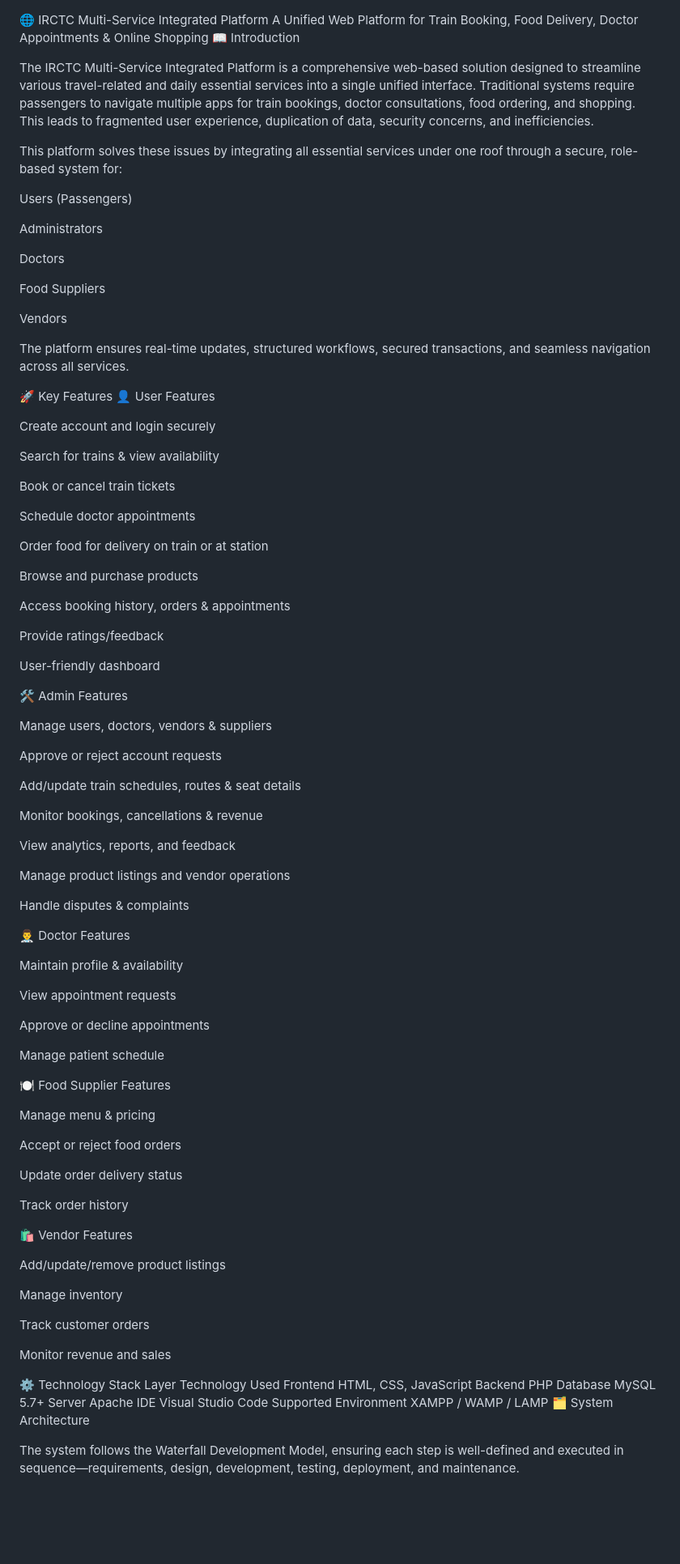
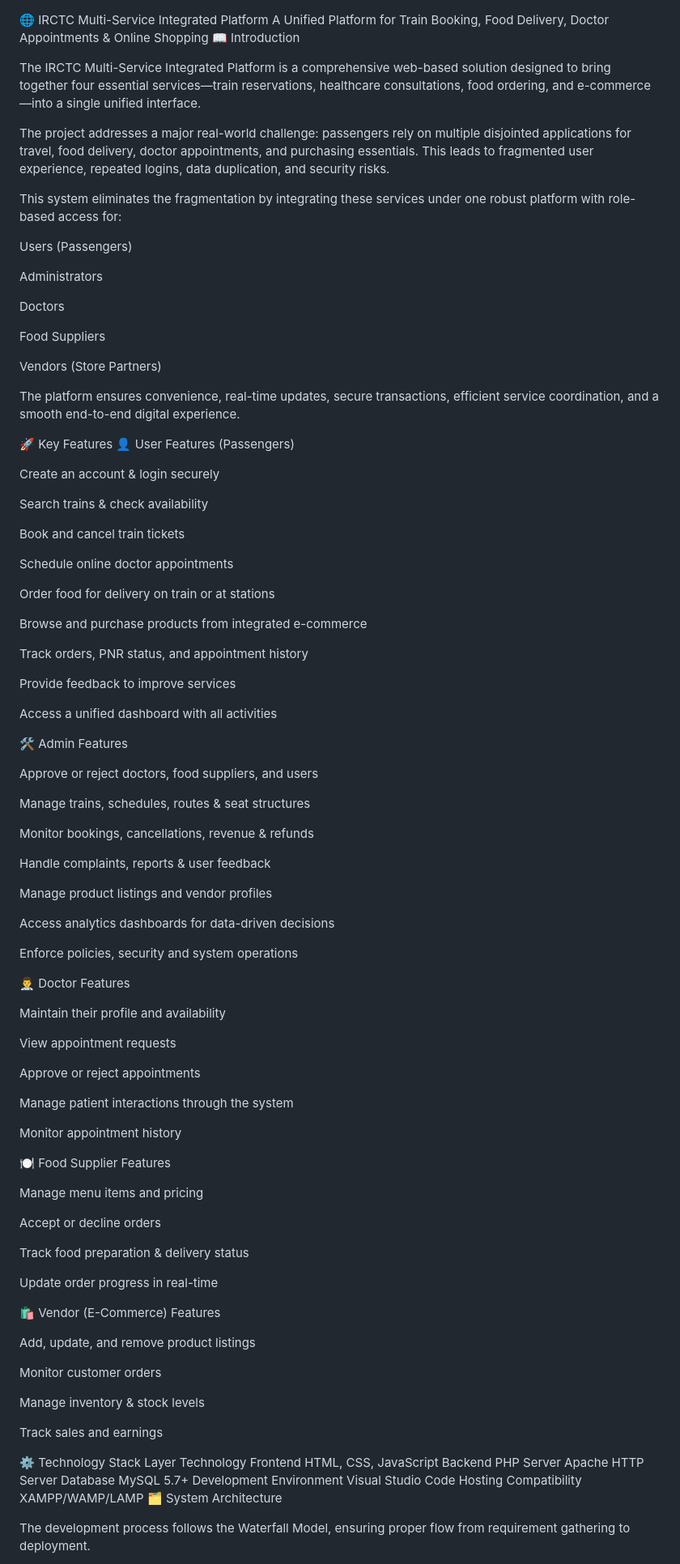
Before and after one commit to genesis899/irtc, a Markdown page: README.md, the part around one of its changes. Shown at 81% size. GitHub-like rendering; blank space fills up the shorter version.

```diff
--- a/README.md
+++ b/README.md
@@ -1,10 +1,12 @@
 🌐 IRCTC Multi-Service Integrated Platform
-A Unified Web Platform for Train Booking, Food Delivery, Doctor Appointments & Online Shopping
+A Unified Platform for Train Booking, Food Delivery, Doctor Appointments & Online Shopping
 📖 Introduction
 
-The IRCTC Multi-Service Integrated Platform is a comprehensive web-based solution designed to streamline various travel-related and daily essential services into a single unified interface. Traditional systems require passengers to navigate multiple apps for train bookings, doctor consultations, food ordering, and shopping. This leads to fragmented user experience, duplication of data, security concerns, and inefficiencies.
+The IRCTC Multi-Service Integrated Platform is a comprehensive web-based solution designed to bring together four essential services—train reservations, healthcare consultations, food ordering, and e-commerce—into a single unified interface.
 
-This platform solves these issues by integrating all essential services under one roof through a secure, role-based system for:
+The project addresses a major real-world challenge: passengers rely on multiple disjointed applications for travel, food delivery, doctor appointments, and purchasing essentials. This leads to fragmented user experience, repeated logins, data duplication, and security risks.
+
+This system eliminates the fragmentation by integrating these services under one robust platform with role-based access for:
 
 Users (Passengers)
 
@@ -14,86 +16,88 @@ Doctors
 
 Food Suppliers
 
-Vendors
+Vendors (Store Partners)
 
-The platform ensures real-time updates, structured workflows, secured transactions, and seamless navigation across all services.
+The platform ensures convenience, real-time updates, secure transactions, efficient service coordination, and a smooth end-to-end digital experience.
 
 🚀 Key Features
-👤 User Features
+👤 User Features (Passengers)
 
-Create account and login securely
+Create an account & login securely
 
-Search for trains & view availability
+Search trains & check availability
 
-Book or cancel train tickets
+Book and cancel train tickets
 
-Schedule doctor appointments
+Schedule online doctor appointments
 
-Order food for delivery on train or at station
+Order food for delivery on train or at stations
 
-Browse and purchase products
+Browse and purchase products from integrated e-commerce
 
-Access booking history, orders & appointments
+Track orders, PNR status, and appointment history
 
-Provide ratings/feedback
+Provide feedback to improve services
 
-User-friendly dashboard
+Access a unified dashboard with all activities
 
 🛠️ Admin Features
 
-Manage users, doctors, vendors & suppliers
+Approve or reject doctors, food suppliers, and users
 
-Approve or reject account requests
+Manage trains, schedules, routes & seat structures
 
-Add/update train schedules, routes & seat details
+Monitor bookings, cancellations, revenue & refunds
 
-Monitor bookings, cancellations & revenue
+Handle complaints, reports & user feedback
 
-View analytics, reports, and feedback
+Manage product listings and vendor profiles
 
-Manage product listings and vendor operations
+Access analytics dashboards for data-driven decisions
 
-Handle disputes & complaints
+Enforce policies, security and system operations
 
 👨‍⚕️ Doctor Features
 
-Maintain profile & availability
+Maintain their profile and availability
 
 View appointment requests
 
-Approve or decline appointments
+Approve or reject appointments
 
-Manage patient schedule
+Manage patient interactions through the system
+
+Monitor appointment history
 
 🍽️ Food Supplier Features
 
-Manage menu & pricing
+Manage menu items and pricing
 
-Accept or reject food orders
+Accept or decline orders
 
-Update order delivery status
+Track food preparation & delivery status
 
-Track order history
+Update order progress in real-time
 
-🛍️ Vendor Features
+🛍️ Vendor (E-Commerce) Features
 
-Add/update/remove product listings
+Add, update, and remove product listings
 
-Manage inventory
+Monitor customer orders
 
-Track customer orders
+Manage inventory & stock levels
 
-Monitor revenue and sales
+Track sales and earnings
 
 ⚙️ Technology Stack
-Layer	Technology Used
+Layer	Technology
 Frontend	HTML, CSS, JavaScript
 Backend	PHP
+Server	Apache HTTP Server
 Database	MySQL 5.7+
-Server	Apache
-IDE	Visual Studio Code
-Supported Environment	XAMPP / WAMP / LAMP
+Development Environment	Visual Studio Code
+Hosting Compatibility	XAMPP/WAMP/LAMP
 🗂️ System Architecture
 
-The system follows the Waterfall Development Model, ensuring each step is well-defined and executed in sequence—requirements, design, development, testing, deployment, and maintenance.
+The development process follows the Waterfall Model, ensuring proper flow from requirement gathering to deployment.
 
```
Also changed, not shown: other parts of README.md (+101 -78 lines).
